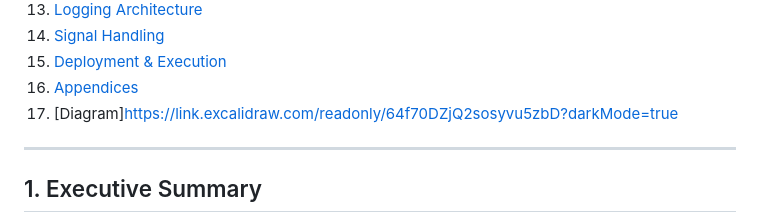
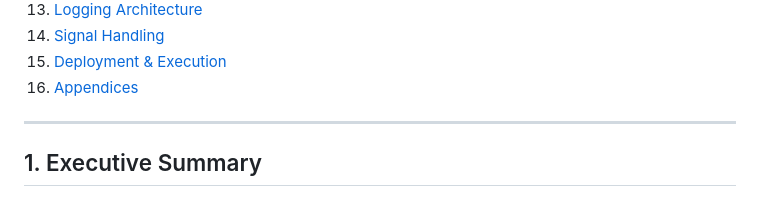
Before and after one commit to Techneera/Webserv, a Markdown page: ARCHITECTURE.md, the part around the change. Rendered like a GitHub page.

Commit message:
Revert "Update ARCHITECTURE.md with diagram link and formatting"

```diff
--- a/ARCHITECTURE.md
+++ b/ARCHITECTURE.md
@@ -34,7 +34,6 @@
 14. [Signal Handling](#14-signal-handling)
 15. [Deployment & Execution](#15-deployment--execution)
 16. [Appendices](#16-appendices)
-17. [Diagram]https://link.excalidraw.com/readonly/64f70DZjQ2sosyvu5zbD?darkMode=true
 
 ---
 
```
